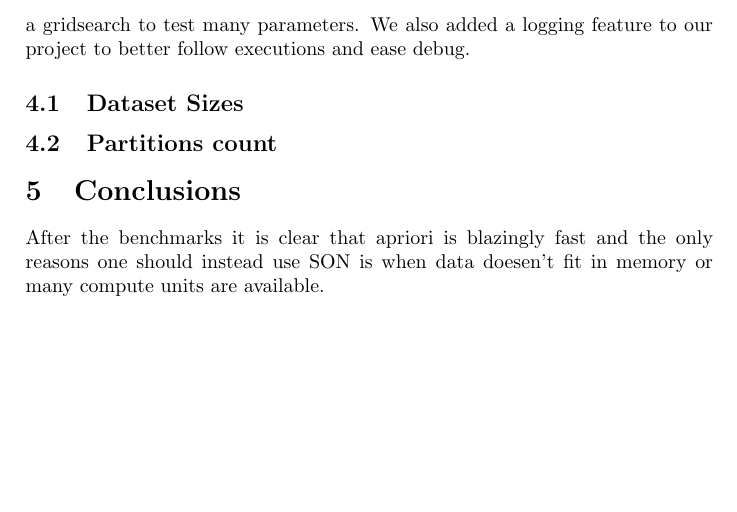
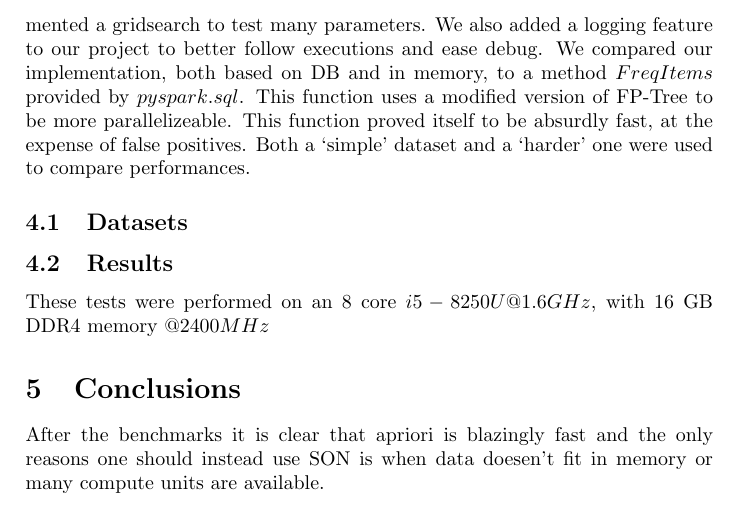
Before and after one commit to Albio-dev/SON_pyspark, a LaTeX document (report/report.tex): part of page 6 of 6, cut so that both start at the same text. Compiled offline with pdfLaTeX.

Commit message:
Added some progress to report

```diff
--- a/report/report.tex
+++ b/report/report.tex
@@ -179,11 +179,16 @@ def apriori(data, support):
 	In order to do so we made a script for the specific purpose of being able to programatically change parameters and
 	subsample datasets.
 	Also, we implemented a gridsearch to test many parameters. We also added a logging feature to our project to better follow executions and ease debug.
+	We compared our implementation, both based on DB and in memory, to a method $FreqItems$ provided by $pyspark.sql$.
+	This function uses a modified version of FP-Tree to be more parallelizeable. This function proved itself to be absurdly fast, at the expense of false positives.
+	Both a  `simple' dataset and a `harder' one were used to compare performances.
 
+	\subsection{Datasets}
+
+	\subsection{Results}
 	% Setups (CPU, MEMORY, MONGO)
+	These tests were performed on an 8 core $i5-8250U @1.6GHz$, with 16 GB DDR4 memory $@2400MHz$
 
-	\subsection{Dataset Sizes}
-	\subsection{Partitions count}
 
 	\section{Conclusions}
 	After the benchmarks it is clear that apriori is blazingly fast and the only reasons one should instead use SON is when data doesen't fit in memory or many compute units are available.
```
Also changed, not shown: report/report.pdf, 8 other files.
